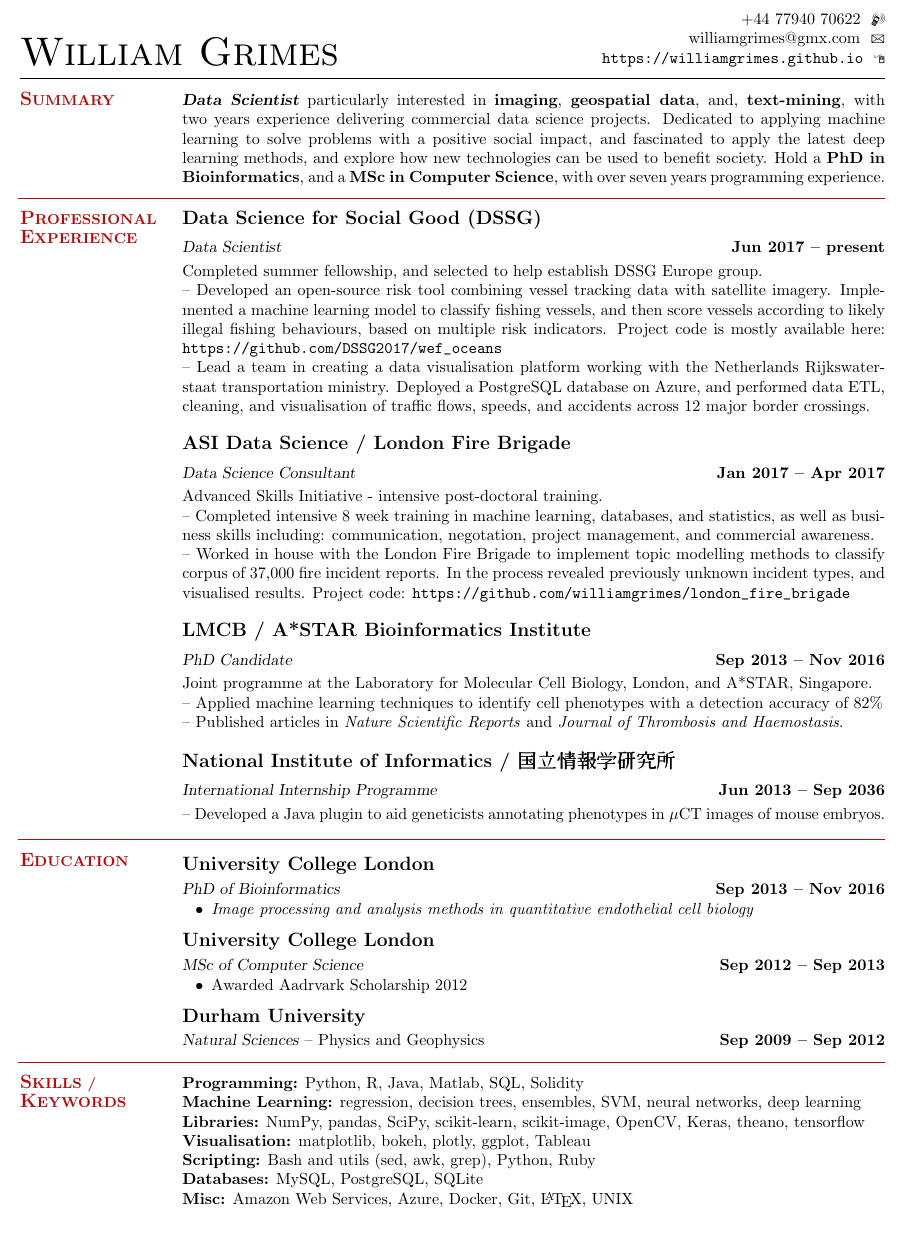
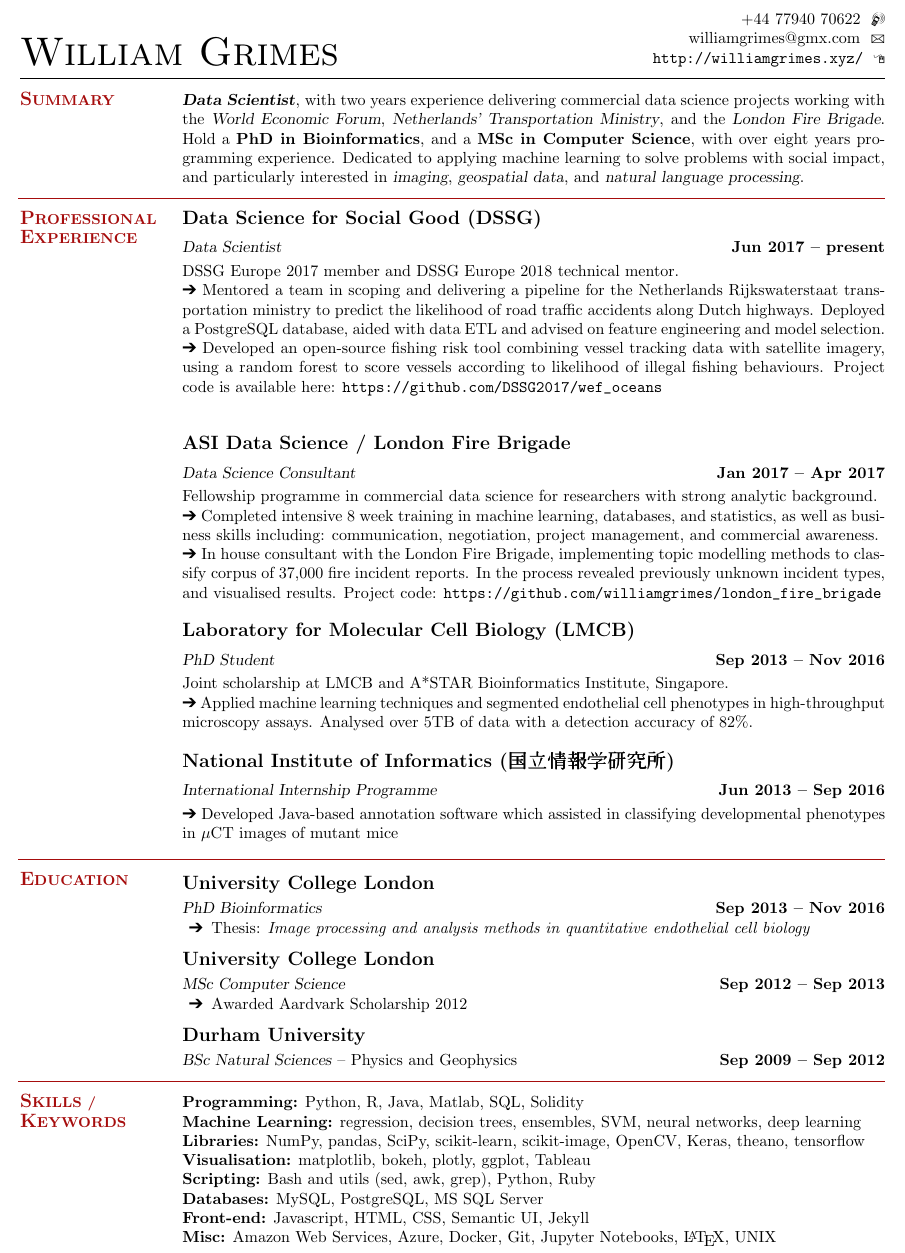
Before and after one commit to WillyWonka1964/curriculum_vitae, a LaTeX CV (william_grimes_cv.tex, which reads resume.cls): part of the page, cut so that both start at the same text. Compiled offline with pdfLaTeX.

Commit message:
update cv

```diff
--- a/resume.cls
+++ b/resume.cls
@@ -6,7 +6,7 @@
 % Original document by Michael DeCorte
 %
 \usepackage{color}
-\definecolor{ColorOne}{rgb}{0.7,0.05,0.05}
+\definecolor{ColorOne}{rgb}{0.65,0.05,0.05}
 \typeout{Document Style `resume' <26 Sep 89, Dec 07>.}
 
 %%%%%%%%%%%%%%%%%%%%%%%%%%%%%%%%%%%%%%%%%%%%%%%%%%%%%%%%%%%%
--- a/william_grimes_cv.tex
+++ b/william_grimes_cv.tex
@@ -9,6 +9,7 @@
 \usepackage{graphicx}
 \usepackage[hidelinks]{hyperref}
 \usepackage{marvosym} % contact symbols
+\usepackage{pifont}
 
 \begin{document}
 
@@ -27,7 +29,8 @@
     % Summary
     \section{\mysidestyle \textbf{\large{S}\small{UMMARY}}}
 
-    \textbf{\textsl{Data Scientist}} particularly interested in \textbf{imaging}, \textbf{geospatial data}, and, \textbf{text-mining}, with two years experience delivering commercial data science projects.  Dedicated to applying machine learning to solve problems with a positive social impact, and fascinated to apply the latest deep learning methods, and explore how new technologies can be used to benefit society.  Hold a \textbf{PhD in Bioinformatics}, and a \textbf{MSc in Computer Science}, with over seven years programming experience.
+    %\textbf{\textsl{Data Scientist}} particularly interested in \textbf{imaging}, \textbf{geospatial data}, and, \textbf{text-mining}, with two years experience delivering commercial data science projects.  Dedicated to applying machine learning to solve problems with a positive social impact, and fascinated to apply the latest deep learning methods, and explore how new technologies can be used to benefit society.  Hold a \textbf{PhD in Bioinformatics}, and a \textbf{MSc in Computer Science}, with over seven years programming experience.
+    \textbf{\textsl{Data Scientist}}, with two years experience delivering commercial data science projects working with the \textsl{World Economic Forum}, \textsl{Netherlands' Transportation Ministry}, and the \textsl{London Fire Brigade}.  Hold a \textbf{PhD in Bioinformatics}, and a \textbf{MSc in Computer Science}, with over eight years programming experience.  Dedicated to applying machine learning to solve problems with social impact, and particularly interested in \textsl{imaging}, \textsl{geospatial data}, and \textsl{natural language processing}.
 
     \vspace{-1mm}
 
@@ -39,25 +42,25 @@
 
     \textbf{\listing Data Science for Social Good (DSSG)} \vspace{2mm}\\\vspace{1mm}%
     \textsl{Data Scientist} \hfill \textbf{Jun 2017 -- present}\\
-    Completed summer fellowship, and selected to help establish DSSG Europe group. \\
-    -- Developed an open-source risk tool combining vessel tracking data with satellite imagery. Implemented a machine learning model to classify fishing vessels, and then score vessels according to likely illegal fishing behaviours, based on multiple risk indicators. Project code is mostly available here: \url{https://github.com/DSSG2017/wef_oceans} \\
-	-- Lead a team in creating a data visualisation platform working with the Netherlands Rijkswaterstaat transportation ministry. Deployed a PostgreSQL database on Azure, and performed data ETL, cleaning, and visualisation of traffic flows, speeds, and accidents across 12 major border crossings.
+    DSSG Europe 2017 member and DSSG Europe 2018 technical mentor. \\
+	\ding{212} Mentored a team in scoping and delivering a pipeline for the Netherlands Rijkswaterstaat transportation ministry to predict the likelihood of road traffic accidents along Dutch highways. Deployed a PostgreSQL database, aided with data ETL and advised on feature engineering and model selection.
+    \ding{212} Developed an open-source fishing risk tool combining vessel tracking data with satellite imagery, using a random forest to score vessels according to likelihood of illegal fishing behaviours. Project code is available here: \url{https://github.com/DSSG2017/wef_oceans} \\
 
     \textbf{\listing ASI Data Science / London Fire Brigade} \vspace{2mm}\\\vspace{1mm}%
     \textsl{Data Science Consultant} \hfill \textbf{Jan 2017 -- Apr 2017}\\
-    Advanced Skills Initiative - intensive post-doctoral training. \\
-    -- Completed intensive 8 week training in machine learning, databases, and statistics, as well as business skills including: communication, negotation, project management, and commercial awareness. \\
-    -- Worked in house with the London Fire Brigade to implement topic modelling methods to classify corpus of 37,000 fire incident reports. In the process revealed previously unknown incident types, and visualised results. Project code: \url{https://github.com/williamgrimes/london_fire_brigade}
+    Fellowship programme in commercial data science for researchers with strong analytic background. \\
+    \ding{212} Completed intensive 8 week training in machine learning, databases, and statistics, as well as business skills including: communication, negotiation, project management, and commercial awareness. \\
+    \ding{212} In house consultant with the London Fire Brigade, implementing topic modelling methods to classify corpus of 37,000 fire incident reports. In the process revealed previously unknown incident types, and visualised results. Project code: \url{https://github.com/williamgrimes/london_fire_brigade}
 
-    \textbf{\listing LMCB / A*STAR Bioinformatics Institute} \vspace{2mm}\\\vspace{1mm}%
-    \textsl{PhD Candidate} \hfill \textbf{Sep 2013 -- Nov 2016}\\
-	Joint programme at the Laboratory for Molecular Cell Biology, London, and A*STAR, Singapore. \\
-	-- Applied machine learning techniques to identify cell phenotypes with a detection accuracy of 82$\%$ \\
-	-- Published articles in \emph{Nature Scientific Reports} and \emph{Journal of Thrombosis and Haemostasis}.
+    \textbf{\listing Laboratory for Molecular Cell Biology (LMCB)} \vspace{2mm}\\\vspace{1mm}%
+    \textsl{PhD Student} \hfill \textbf{Sep 2013 -- Nov 2016}\\
+	Joint scholarship at LMCB and A*STAR Bioinformatics Institute, Singapore. \\
+	\ding{212} Applied machine learning techniques and segmented endothelial cell phenotypes in high-throughput microscopy assays. Analysed over 5TB of data with a detection accuracy of 82$\%$.
+	%\ding{212} Published articles in \emph{Nature Scientific Reports} and \emph{Journal of Thrombosis and Haemostasis}.
 
-    \textbf{\listing National Institute of Informatics / \begin{CJK}{UTF8}{min}国立情報学研究所\end{CJK}} \vspace{2mm}\\\vspace{1mm}%
-    \textsl{International Internship Programme} \hfill \textbf{Jun 2013 -- Sep 2036}\\
-    -- Developed a Java plugin to aid geneticists annotating phenotypes in $\mu$CT images of mouse embryos.
+    \textbf{\listing National Institute of Informatics (\begin{CJK}{UTF8}{min}国立情報学研究所\end{CJK})} \vspace{2mm}\\\vspace{1mm}%
+    \textsl{International Internship Programme} \hfill \textbf{Jun 2013 -- Sep 2016}\\
+    \ding{212} Developed Java-based annotation software which assisted in classifying developmental phenotypes in  $\mu$CT images of mutant mice
 
 \sectionline
 
@@ -68,19 +71,19 @@
     \vspace{1mm}
 
     \textbf{\listing University College London} \vspace{1mm}\\
-    \textsl{PhD of Bioinformatics} \hfill \textbf{Sep 2013 -- Nov 2016}\vspace{-3mm}\\\vspace{-1mm}%
+    \textsl{PhD Bioinformatics} \hfill \textbf{Sep 2013 -- Nov 2016}\vspace{-3mm}\\\vspace{-1mm}%
     \begin{list2}
-        \item \emph{Image processing and analysis methods in quantitative endothelial cell biology}
+        \item[\ding{212}] Thesis: \emph{Image processing and analysis methods in quantitative endothelial cell biology}
     \end{list2}\vspace{-1.5mm}
 
     \textbf{\listing University College London} \vspace{1mm}\\
-    \textsl{MSc of Computer Science} \hfill \textbf{Sep 2012 -- Sep 2013}\vspace{-3mm}\\\vspace{-1mm}%
+    \textsl{MSc Computer Science} \hfill \textbf{Sep 2012 -- Sep 2013}\vspace{-3mm}\\\vspace{-1mm}%
     \begin{list2}
-        \item Awarded Aadrvark Scholarship 2012
+        \item[\ding{212}] Awarded Aardvark Scholarship 2012
     \end{list2}\vspace{-1.5mm}
 
     \textbf{\listing Durham University} \vspace{1mm}\\
-    \textsl{Natural Sciences} -- Physics and Geophysics \hfill \textbf{Sep 2009 -- Sep 2012}\vspace{-3mm}\\\vspace{-1mm}%
+    \textsl{BSc Natural Sciences} -- Physics and Geophysics \hfill \textbf{Sep 2009 -- Sep 2012}\vspace{-3mm}\\\vspace{-1mm}%
 
     \vspace{-1mm}
 
@@ -95,8 +98,9 @@
     \textbf{Libraries:} NumPy, pandas, SciPy, scikit-learn, scikit-image, OpenCV, Keras, theano, tensorflow \\
     \textbf{Visualisation:} matplotlib, bokeh, plotly, ggplot, Tableau \\
     \textbf{Scripting:} Bash and utils (sed, awk, grep), Python, Ruby\\
-    \textbf{Databases:} MySQL, PostgreSQL, SQLite\\
-    \textbf{Misc:} Amazon Web Services, Azure, Docker, Git, \LaTeX, UNIX
+    \textbf{Databases:} MySQL, PostgreSQL, MS SQL Server\\
+    \textbf{Front-end:} Javascript, HTML, CSS, Semantic UI, Jekyll \\
+    \textbf{Misc:} Amazon Web Services, Azure, Docker, Git, Jupyter Notebooks, \LaTeX, UNIX
 
 \end{resume}
 \end{document}
```
Also changed, not shown: header.tex (+5 -4 lines), william_grimes_cv.pdf, william_grimes_cv.tex (5 more changed lines).
